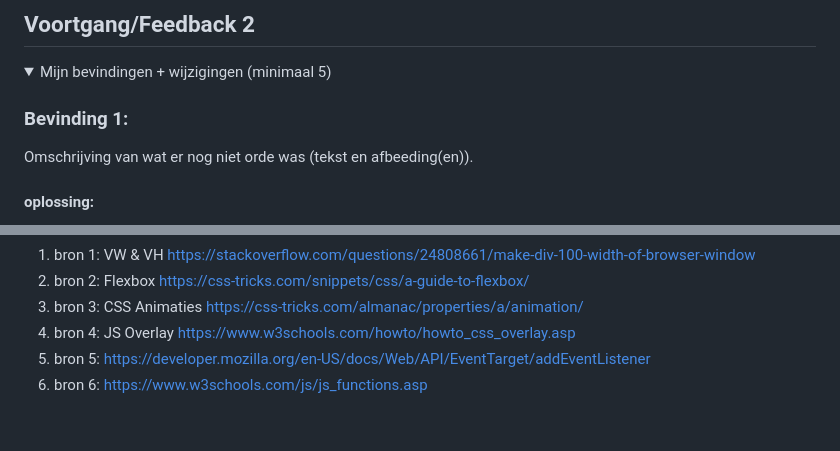
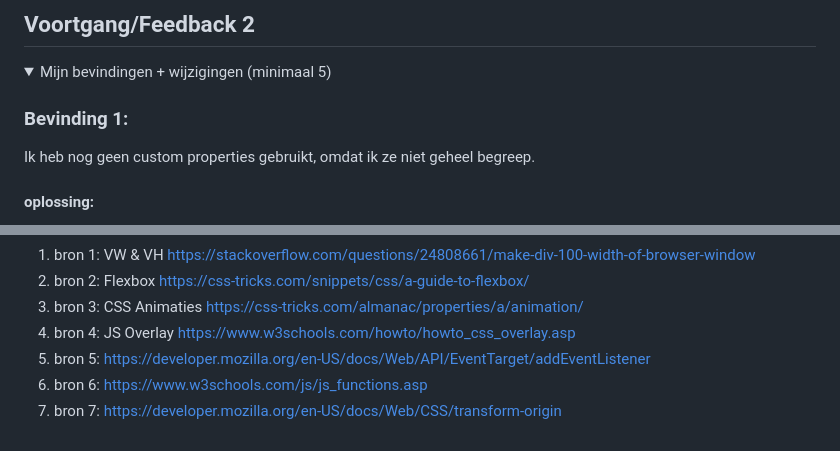
Before and after one commit to Kaazzey/VIDii, a Markdown page: README.md, 2 parts joined by grey strips. Rendered like a GitHub page; folded sections open.

```diff
--- a/README.md
+++ b/README.md
@@ -99,6 +101,6 @@ Ik wil dit oplossen door de staart te veranderen in een button, waardoor de butt
   <summary>Mijn bevindingen + wijzigingen (minimaal 5)</summary>
 
   ### Bevinding 1:
-  Omschrijving van wat er nog niet orde was (tekst en afbeeding(en)).
+  Ik heb nog geen custom properties gebruikt, omdat ik ze niet geheel begreep.
 
   #### oplossing:
@@ -188,5 +191,6 @@ Nb. Wees specifiek ('css-tricks' als bron is bijv. niet specifiek genoeg).
 4. bron 4: JS Overlay https://www.w3schools.com/howto/howto_css_overlay.asp
 5. bron 5: https://developer.mozilla.org/en-US/docs/Web/API/EventTarget/addEventListener
 6. bron 6: https://www.w3schools.com/js/js_functions.asp
+7. bron 7: https://developer.mozilla.org/en-US/docs/Web/CSS/transform-origin
 
 </details>
```
Also changed, not shown: other parts of README.md (+6 -3 lines), readme-images/customproperties.png (added), 3 other files.
